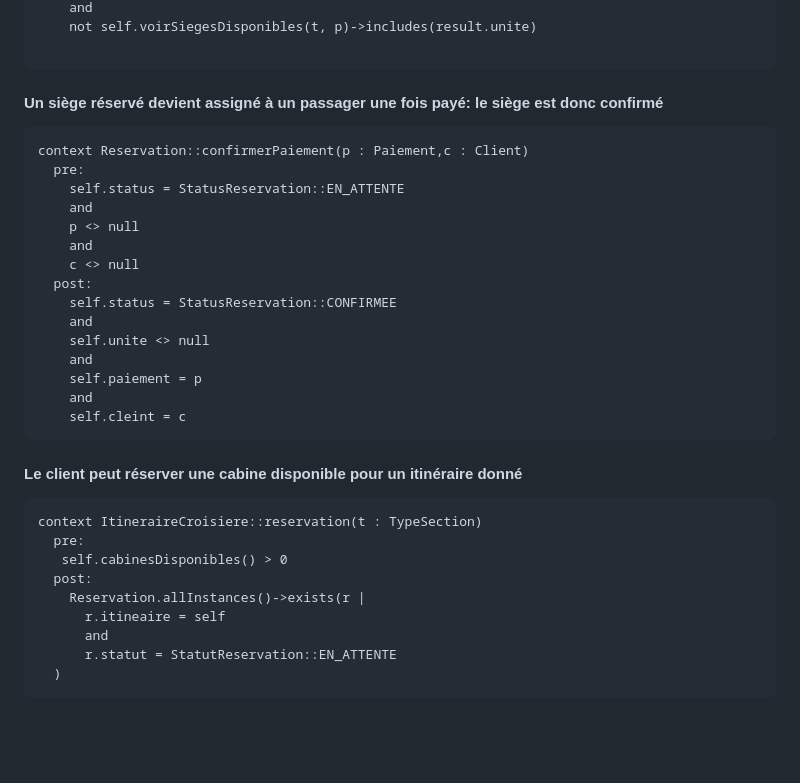
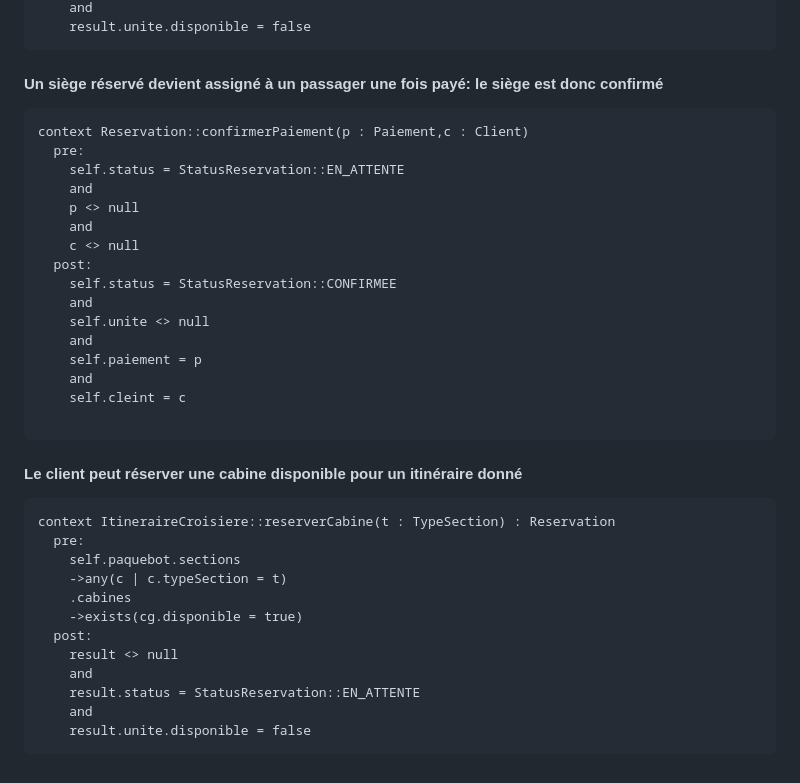
Before and after one commit to Yamires/ift3911_tp1, a Markdown page: Devoir1_IFT3911/rapport_devoir1.md, the part around one of its changes. Drawn GitHub-style; blank space fills up the shorter version.

````diff
--- a/Devoir1_IFT3911/rapport_devoir1.md
+++ b/Devoir1_IFT3911/rapport_devoir1.md
@@ -192,9 +212,9 @@ context TrajetFerroriaire::reserverSiege(t : TypeSection, p : Preference) : Rese
     and
-    not self.voirSiegesDisponibles(t, p)->includes(result.unite)
-
+    result.unite.disponible = false
 ```
 
 #### Un siège réservé devient assigné à un passager une fois payé: le siège est donc confirmé
+
 ```
 context Reservation::confirmerPaiement(p : Paiement,c : Client)
   pre:
@@ -211,17 +231,22 @@ context Reservation::confirmerPaiement(p : Paiement,c : Client)
     self.paiement = p
     and
     self.cleint = c
+
 ```
 
 #### Le client peut réserver une cabine disponible pour un itinéraire donné
+
 ```
-context ItineraireCroisiere::reservation(t : TypeSection)
+context ItineraireCroisiere::reserverCabine(t : TypeSection) : Reservation
   pre:
-   self.cabinesDisponibles() > 0
+    self.paquebot.sections
+    ->any(c | c.typeSection = t)
+    .cabines
+    ->exists(cg.disponible = true)
   post:
-    Reservation.allInstances()->exists(r |
-      r.itineaire = self
-      and
-      r.statut = StatutReservation::EN_ATTENTE
-  )
+    result <> null
+    and
+    result.status = StatusReservation::EN_ATTENTE
+    and
+    result.unite.disponible = false
 ```
````
Also changed, not shown: other parts of Devoir1_IFT3911/rapport_devoir1.md (+49 -29 lines).
